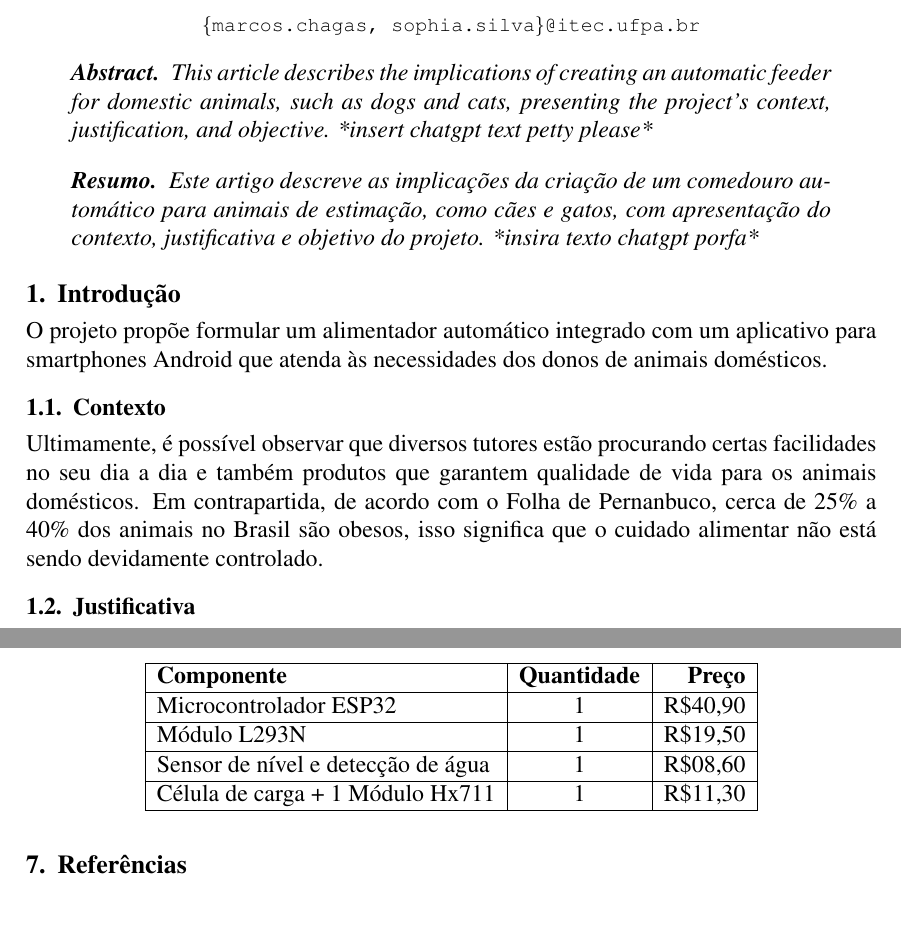
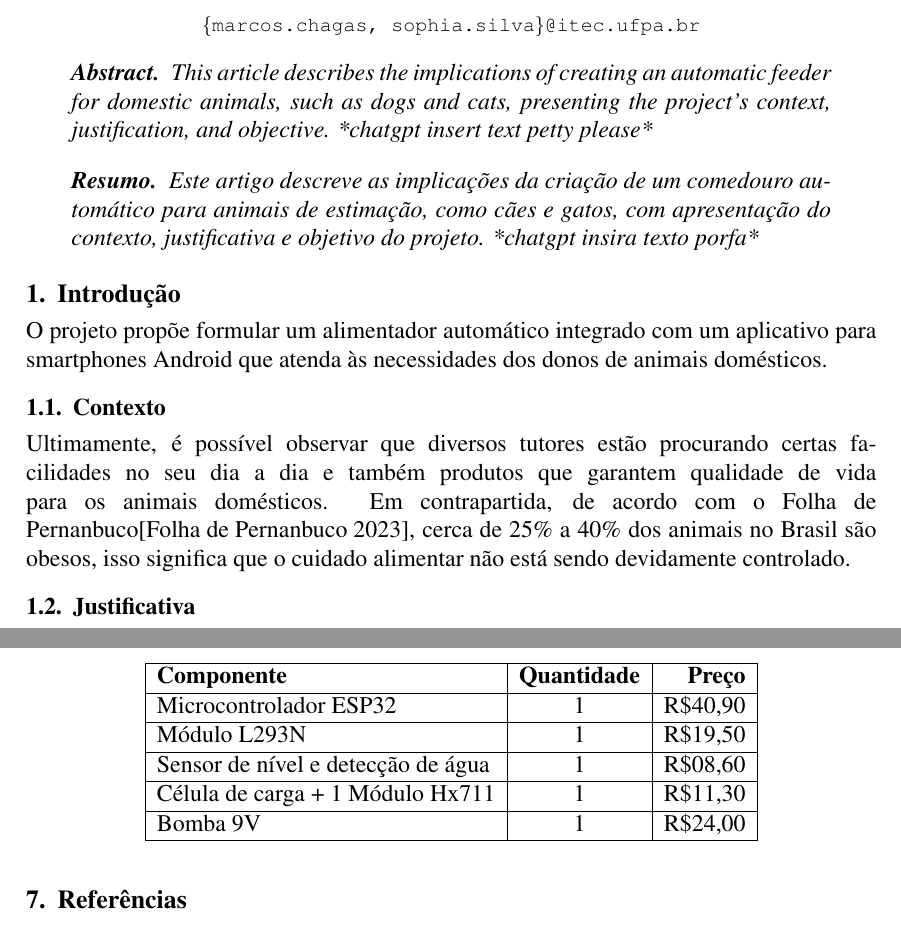
Before and after one commit to Mauripur/Relatorio-SBC-Projetos-1, a LaTeX paper (SBC_Conferences_Template___updated_sbc_template_sty_v2017/main.tex): two parts of pages 1 and 2 of 3, joined at a grey line, cut so that both start at the same text. Compiled offline with pdfLaTeX.

Commit message:
ainda na tabela e adicionando a fonte da Folha de Pernambuco

```diff
--- a/SBC_Conferences_Template___updated_sbc_template_sty_v2017/main.tex
+++ b/SBC_Conferences_Template___updated_sbc_template_sty_v2017/main.tex
@@ -29,13 +29,13 @@ Marcos Lobato Chagas\inst{1}, Sophia A. de Sousa da Silva\inst{1}}
 
 \begin{abstract}
 
-  This article describes the implications of creating an automatic feeder for domestic animals, such as dogs and cats, presenting the project's context, justification, and objective. *insert chatgpt text petty please*
+  This article describes the implications of creating an automatic feeder for domestic animals, such as dogs and cats, presenting the project's context, justification, and objective. *chatgpt insert text petty please*
 
 \end{abstract}
 
 \begin{resumo}
 
-  Este artigo descreve as implicações da criação de um comedouro automático para animais de estimação, como cães e gatos, com apresentação do contexto, justificativa e objetivo do projeto. *insira texto chatgpt porfa*
+  Este artigo descreve as implicações da criação de um comedouro automático para animais de estimação, como cães e gatos, com apresentação do contexto, justificativa e objetivo do projeto. *chatgpt insira texto porfa*
 
 \end{resumo}
 
@@ -44,7 +44,7 @@ Marcos Lobato Chagas\inst{1}, Sophia A. de Sousa da Silva\inst{1}}
 O projeto propõe formular um alimentador automático integrado com um aplicativo para smartphones Android que atenda às necessidades dos donos de animais domésticos.
 
 \subsection{Contexto}
-Ultimamente, é possível observar que diversos tutores estão procurando certas facilidades no seu dia a dia e também produtos que garantem qualidade de vida para os animais domésticos. Em contrapartida, de acordo com o Folha de Pernanbuco, cerca de 25\% a 40\% dos animais no Brasil são obesos, isso significa que o cuidado alimentar não está sendo devidamente controlado.
+Ultimamente, é possível observar que diversos tutores estão procurando certas facilidades no seu dia a dia e também produtos que garantem qualidade de vida para os animais domésticos. Em contrapartida, de acordo com o Folha de Pernanbuco\cite{folha:23}, cerca de 25\% a 40\% dos animais no Brasil são obesos, isso significa que o cuidado alimentar não está sendo devidamente controlado.
 
 \subsection{Justificativa}
 Para garantir que o nosso projeto seja eficiente, o diferencial é a integração do aplicativo no dispositivo. Dessa forma, o tutor do animal poderá ter praticidade no dia a dia, visto que a ração e a água são controladas todo momento. Além disso, por contra desse monitoramento, ele é ideal para rotinas imprevisíveis, uma vez que o dispositivo será controlado por uma dosagem correta. E por fim, a união desses fatores garantem disciplina e qualidade de vida para cães e gatos.
@@ -95,11 +95,12 @@ Dentro desses parâmetros será projetado um comedouro automático capaz de envi
     \vskip 0.1in % Garante o espaçamento correto exigido pela SBC abaixo da legenda
     \begin{tabular}{|l|c|r|}
     \hline
-    \textbf{Componente}        				& \textbf{Quantidade}   	& \textbf{Preço}      	\\ \hline
+    \textbf{Componente}        					& \textbf{Quantidade}   	& \textbf{Preço}      	\\ \hline
     Microcontrolador ESP32    				& 1                            		& R\$40,90            		\\ \hline
     Módulo L293N                    				& 1                            		& R\$19,50              	\\ \hline
     Sensor de nível e detecção de água               	& 1            				& R\$08,60          	 	\\ \hline
-    Célula de carga + 1 Módulo Hx711		& 1					& R\$11,30			\\ \hline
+    Célula de carga + 1 Módulo Hx711			& 1						& R\$11,30			\\ \hline
+    Bomba 9V								& 1						& R\$24,00			\\ \hline
     \end{tabular}
 \end{table}
 
```
Also changed, not shown: SBC_Conferences_Template___updated_sbc_template_sty_v2017/main.pdf, 3 other files.
